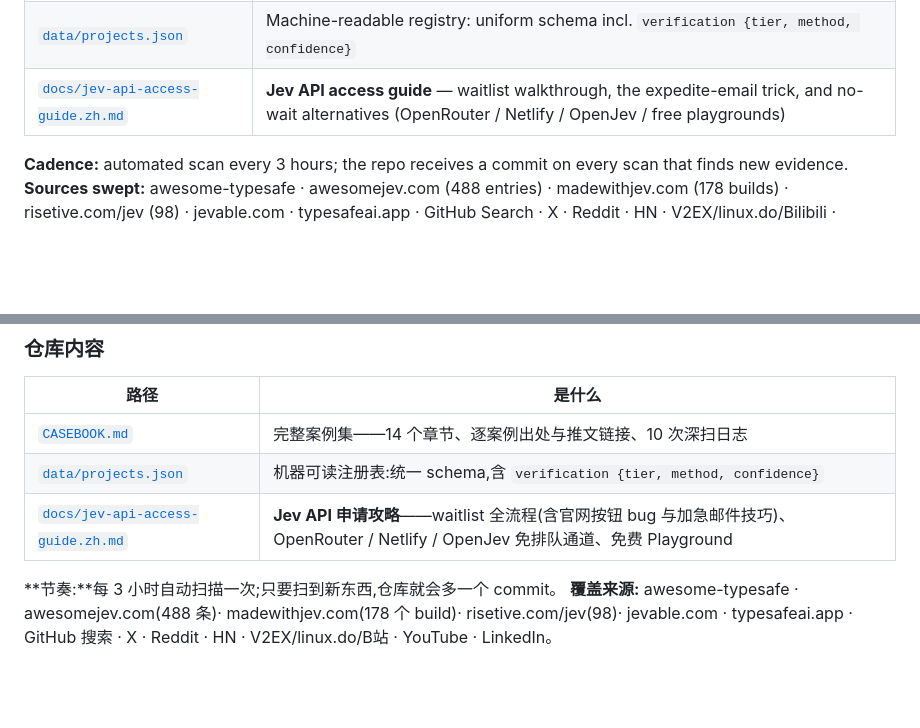
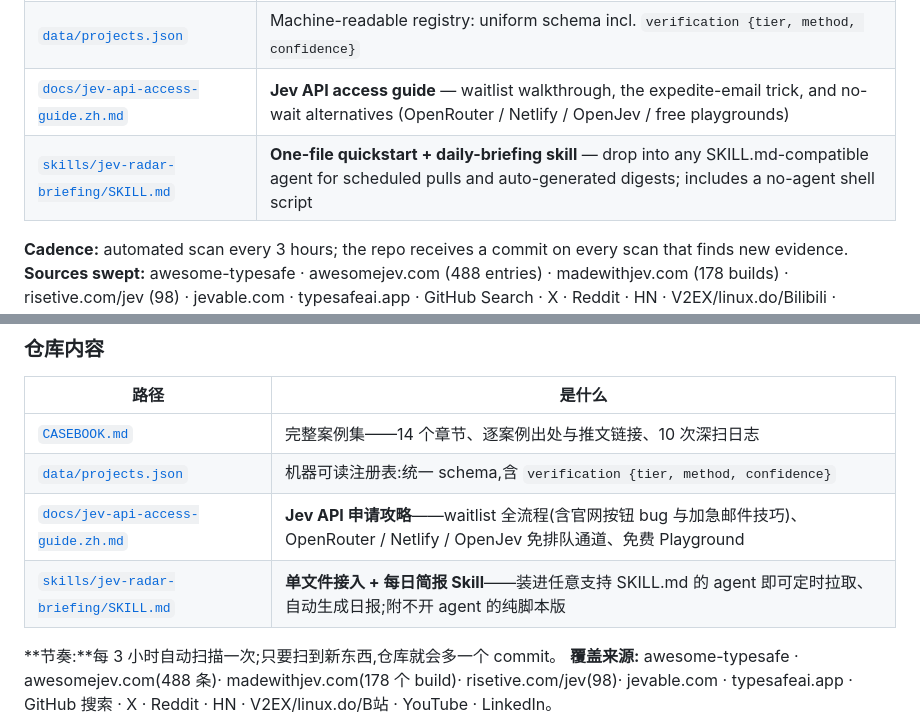
Before and after one commit to everyinfra/jev-radar, a Markdown page: README.md, 2 parts joined by grey strips. Rendered like a GitHub page; blank space fills up the shorter version.

Commit message:
feat: one-file quickstart & daily-briefing skill (human guide + installable SKILL.md + tested no-agent script)

```diff
--- a/README.md
+++ b/README.md
@@ -75,6 +75,7 @@ Current distribution: **38 × A · 70 × B · 0 × C**. Numbers inside entries a
 | [`CASEBOOK.md`](./CASEBOOK.md) | The full casebook — 14 sections, per-case sources & tweet links, 10 documented deep-scan logs |
 | [`data/projects.json`](./data/projects.json) | Machine-readable registry: uniform schema incl. `verification {tier, method, confidence}` |
 | [`docs/jev-api-access-guide.zh.md`](./docs/jev-api-access-guide.zh.md) | **Jev API access guide** — waitlist walkthrough, the expedite-email trick, and no-wait alternatives (OpenRouter / Netlify / OpenJev / free playgrounds) |
+| [`skills/jev-radar-briefing/SKILL.md`](./skills/jev-radar-briefing/SKILL.md) | **One-file quickstart + daily-briefing skill** — drop into any SKILL.md-compatible agent for scheduled pulls and auto-generated digests; includes a no-agent shell script |
 
 **Cadence:** automated scan every 3 hours; the repo receives a commit on every scan that finds new evidence.
 **Sources swept:** awesome-typesafe · awesomejev.com (488 entries) · madewithjev.com (178 builds) · risetive.com/jev (98) · jevable.com · typesafeai.app · GitHub Search · X · Reddit · HN · V2EX/linux.do/Bilibili · YouTube · LinkedIn.
@@ -147,6 +148,7 @@ Jev 是 TypeSafe AI 于 **2026-09-15** 发布的首个 *System One* 模型。它
 | [`CASEBOOK.md`](./CASEBOOK.md) | 完整案例集——14 个章节、逐案例出处与推文链接、10 次深扫日志 |
 | [`data/projects.json`](./data/projects.json) | 机器可读注册表:统一 schema,含 `verification {tier, method, confidence}` |
 | [`docs/jev-api-access-guide.zh.md`](./docs/jev-api-access-guide.zh.md) | **Jev API 申请攻略**——waitlist 全流程(含官网按钮 bug 与加急邮件技巧)、OpenRouter / Netlify / OpenJev 免排队通道、免费 Playground |
+| [`skills/jev-radar-briefing/SKILL.md`](./skills/jev-radar-briefing/SKILL.md) | **单文件接入 + 每日简报 Skill**——装进任意支持 SKILL.md 的 agent 即可定时拉取、自动生成日报;附不开 agent 的纯脚本版 |
 
 **节奏:**每 3 小时自动扫描一次;只要扫到新东西,仓库就会多一个 commit。
 **覆盖来源:** awesome-typesafe · awesomejev.com(488 条)· madewithjev.com(178 个 build)· risetive.com/jev(98)· jevable.com · typesafeai.app · GitHub 搜索 · X · Reddit · HN · V2EX/linux.do/B站 · YouTube · LinkedIn。
```
Also changed, not shown: skills/jev-radar-briefing/SKILL.md (added, +173 -0 lines).
